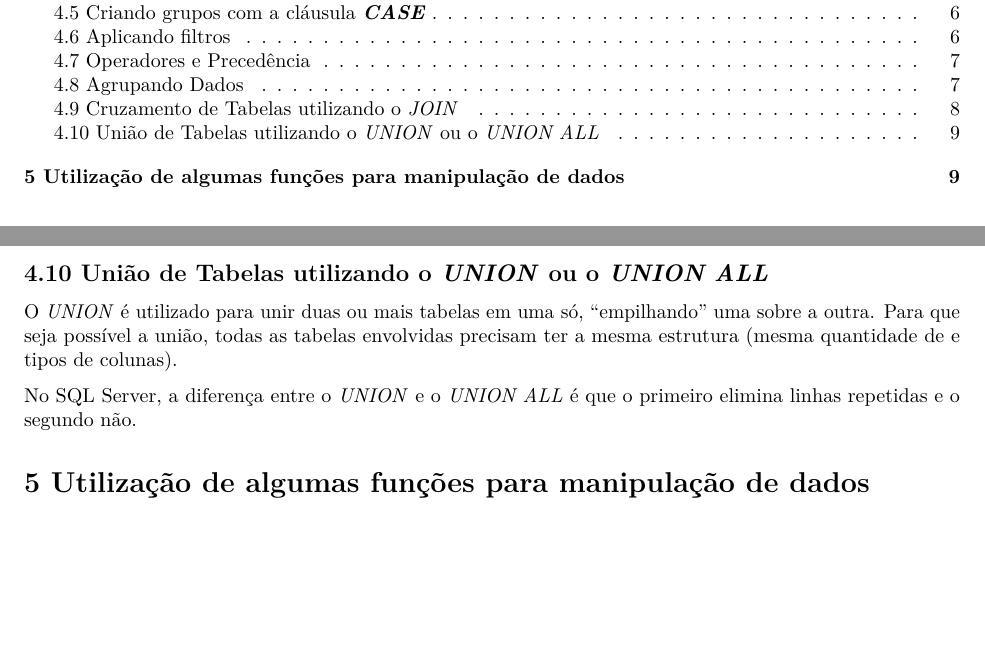
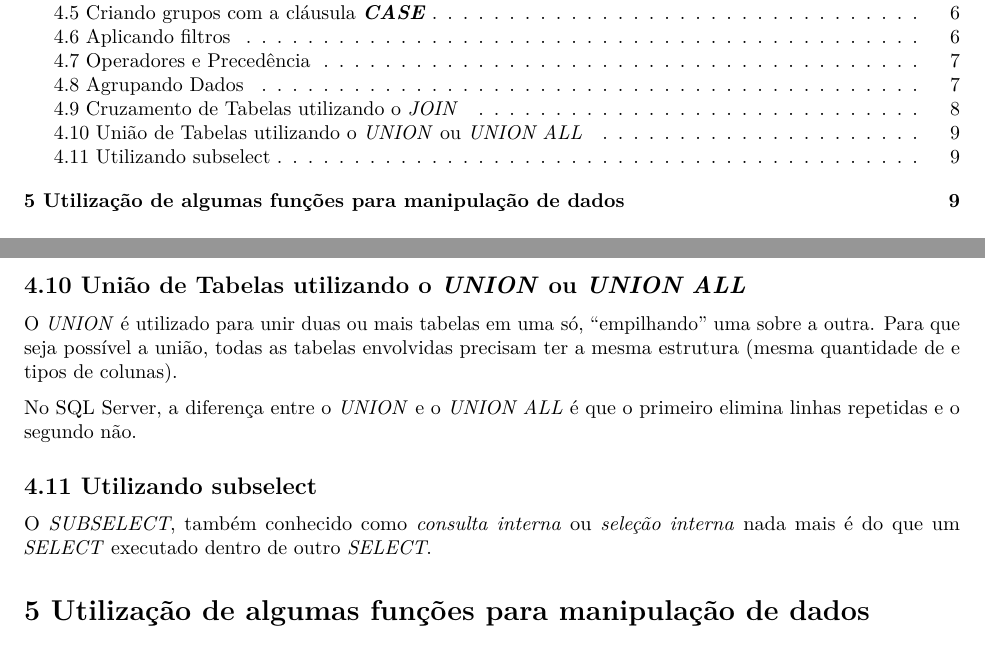
Before and after one commit to kidlulu/curso_sql, an R Markdown document (index.Rmd): two parts of pages 1 and 9 of 9, joined at a grey line, cut so that both start at the same text, the shorter picture padded with empty space. Rendered offline with R 4.5, knitr and Pandoc, then LaTeX, with nearby package versions.

Commit message:
Adição da explicação sobre SUBSELECT

```diff
--- a/index.Rmd
+++ b/index.Rmd
@@ -392,7 +392,7 @@ Algumas considerações importantes em relação a forma de programar:
 
 <img src="C:/Users/35866/OneDrive/Documentos/curso_sql/figuras/figura39.png" style="width: 800px;display: block;margin-left: auto;margin-right: auto "/>
 
-## 4.10		União de Tabelas utilizando o *UNION* ou o *UNION ALL*
+## 4.10		União de Tabelas utilizando o *UNION* ou *UNION ALL*
 
 O *UNION* é utilizado para unir duas ou mais tabelas em uma só, "empilhando" uma sobre a outra. Para que seja possível a união, todas as tabelas envolvidas precisam ter a mesma estrutura (mesma quantidade de e tipos de colunas).
 
@@ -400,7 +400,11 @@ No SQL Server, a diferença entre o *UNION* e o *UNION ALL* é que o primeiro el
 
 <img src="C:/Users/35866/OneDrive/Documentos/curso_sql/figuras/figura40.png" style="width: 1000px;display: block;margin-left: auto;margin-right: auto "/>
 
+## 4.11		Utilizando subselect
 
+O *SUBSELECT*, também conhecido como *consulta interna* ou *seleção interna* nada mais é do que um *SELECT* executado dentro de outro *SELECT*.
+
+<img src="C:/Users/35866/OneDrive/Documentos/curso_sql/figuras/figura41.png" style="width: 500px;display: block;margin-left: auto;margin-right: auto "/>
 
 # 5		Utilização de algumas funções para manipulação de dados
 
```
Also changed, not shown: figuras/figura41.png (added).
